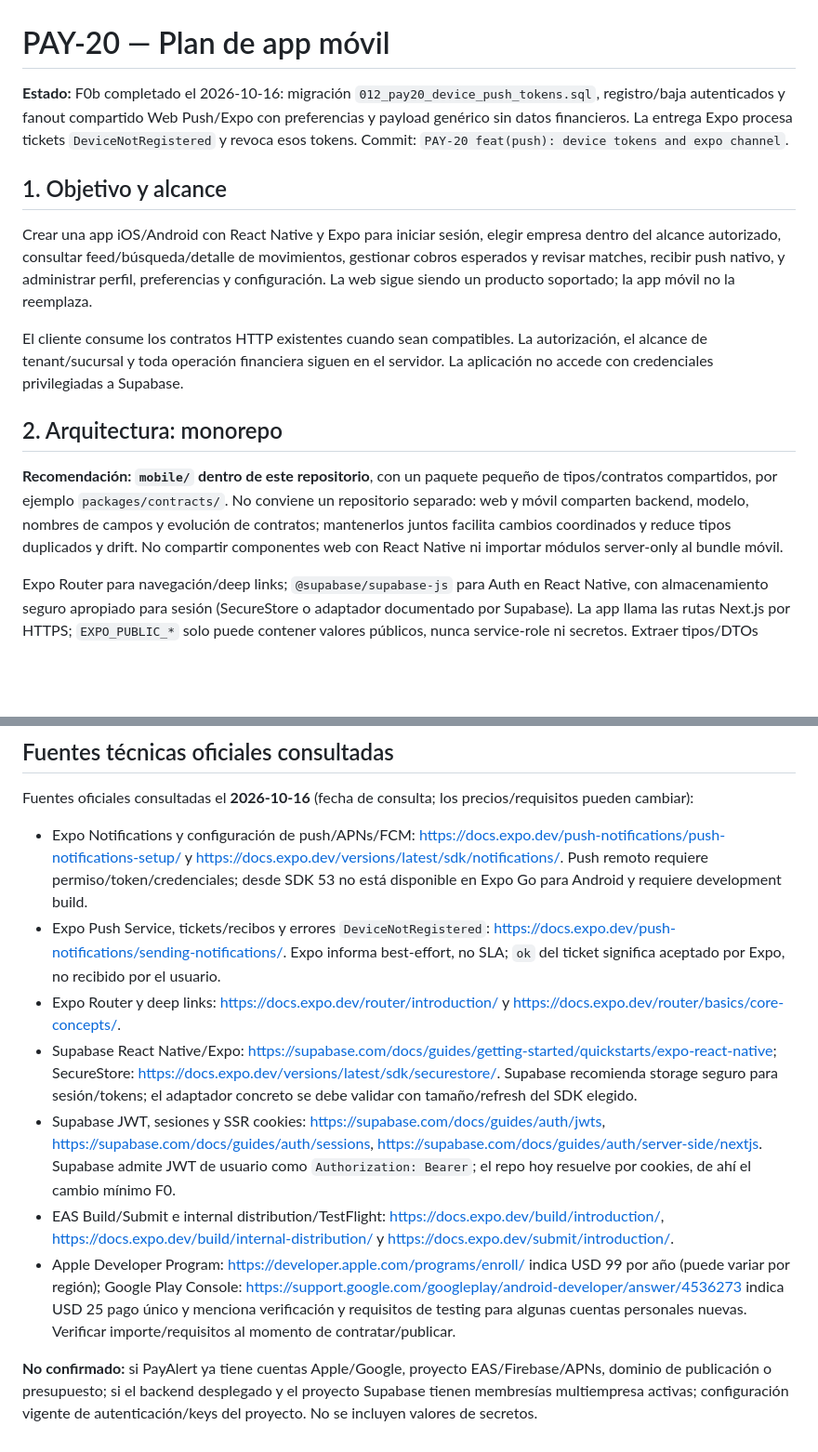
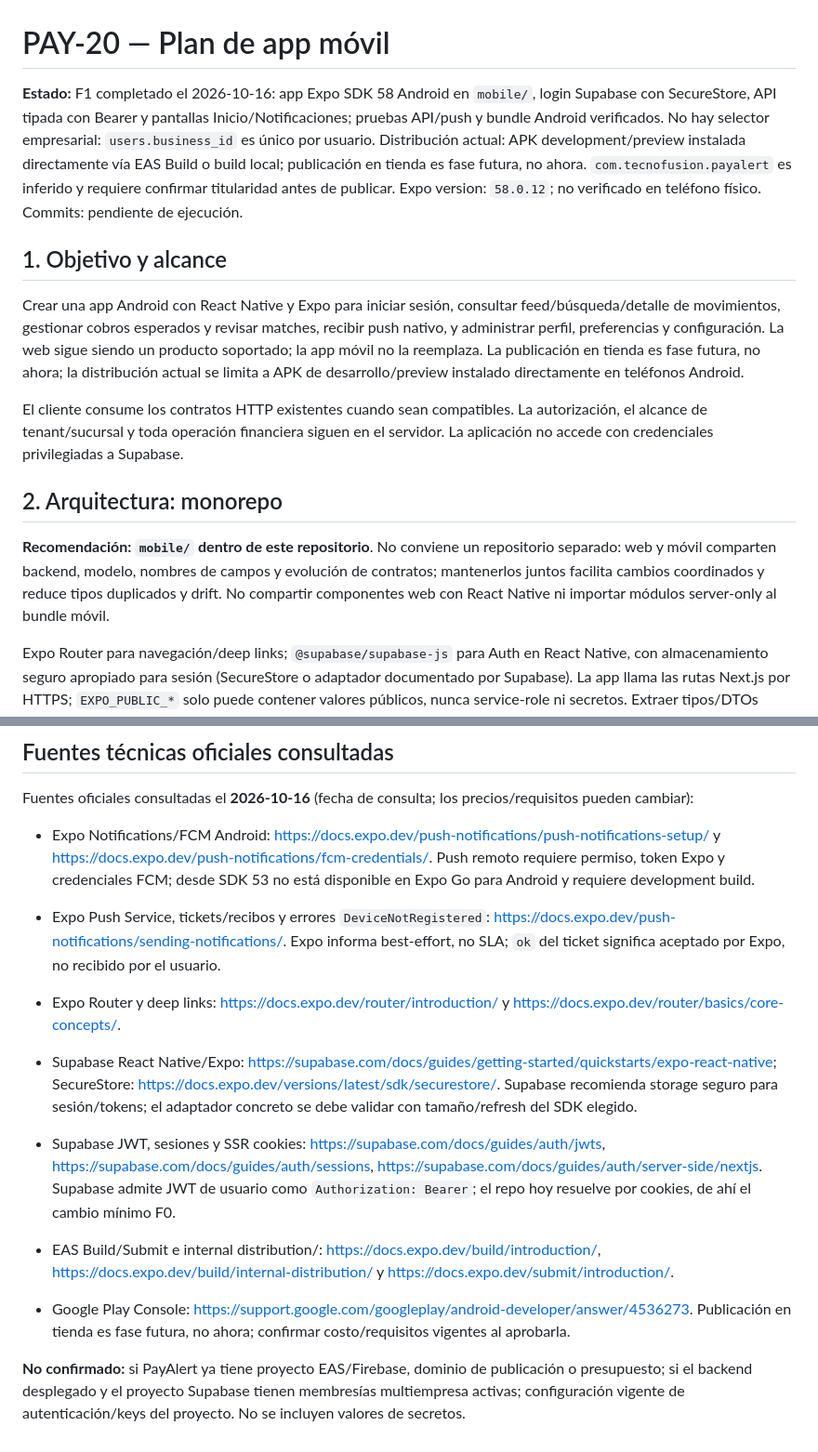
Before and after one commit to jonatha1992/payalert, a Markdown page: docs/mobile/PLAN_APP_MOVIL.md, 2 parts joined by grey strips. Shown at 93% size. Rendered like a GitHub page; blank space fills up the shorter version.

```diff
--- a/docs/mobile/PLAN_APP_MOVIL.md
+++ b/docs/mobile/PLAN_APP_MOVIL.md
@@ -1,17 +1,17 @@
 # PAY-20 — Plan de app móvil
 
-**Estado:** F0b completado el 2026-10-16: migración `012_pay20_device_push_tokens.sql`, registro/baja autenticados y fanout compartido Web Push/Expo con preferencias y payload genérico sin datos financieros. La entrega Expo procesa tickets `DeviceNotRegistered` y revoca esos tokens. Commit: `PAY-20 feat(push): device tokens and expo channel`.
+**Estado:** F1 completado el 2026-10-16: app Expo SDK 58 Android en `mobile/`, login Supabase con SecureStore, API tipada con Bearer y pantallas Inicio/Notificaciones; pruebas API/push y bundle Android verificados. No hay selector empresarial: `users.business_id` es único por usuario. Distribución actual: APK development/preview instalada directamente vía EAS Build o build local; publicación en tienda es fase futura, no ahora. `com.tecnofusion.payalert` es inferido y requiere confirmar titularidad antes de publicar. Expo version: `58.0.12`; no verificado en teléfono físico. Commits: pendiente de ejecución.
 
 
 ## 1. Objetivo y alcance
 
-Crear una app iOS/Android con React Native y Expo para iniciar sesión, elegir empresa dentro del alcance autorizado, consultar feed/búsqueda/detalle de movimientos, gestionar cobros esperados y revisar matches, recibir push nativo, y administrar perfil, preferencias y configuración. La web sigue siendo un producto soportado; la app móvil no la reemplaza.
+Crear una app Android con React Native y Expo para iniciar sesión, consultar feed/búsqueda/detalle de movimientos, gestionar cobros esperados y revisar matches, recibir push nativo, y administrar perfil, preferencias y configuración. La web sigue siendo un producto soportado; la app móvil no la reemplaza. La publicación en tienda es fase futura, no ahora; la distribución actual se limita a APK de desarrollo/preview instalado directamente en teléfonos Android.
 
 El cliente consume los contratos HTTP existentes cuando sean compatibles. La autorización, el alcance de tenant/sucursal y toda operación financiera siguen en el servidor. La aplicación no accede con credenciales privilegiadas a Supabase.
 
 ## 2. Arquitectura: monorepo
 
-**Recomendación: `mobile/` dentro de este repositorio**, con un paquete pequeño de tipos/contratos compartidos, por ejemplo `packages/contracts/`. No conviene un repositorio separado: web y móvil comparten backend, modelo, nombres de campos y evolución de contratos; mantenerlos juntos facilita cambios coordinados y reduce tipos duplicados y drift. No compartir componentes web con React Native ni importar módulos server-only al bundle móvil.
+**Recomendación: `mobile/` dentro de este repositorio**. No conviene un repositorio separado: web y móvil comparten backend, modelo, nombres de campos y evolución de contratos; mantenerlos juntos facilita cambios coordinados y reduce tipos duplicados y drift. No compartir componentes web con React Native ni importar módulos server-only al bundle móvil.
 
 Expo Router para navegación/deep links; `@supabase/supabase-js` para Auth en React Native, con almacenamiento seguro apropiado para sesión (SecureStore o adaptador documentado por Supabase). La app llama las rutas Next.js por HTTPS; `EXPO_PUBLIC_*` solo puede contener valores públicos, nunca service-role ni secretos. Extraer tipos/DTOs puros y validadores de contratos —no la implementación Next, DB ni dominio de pagos— al paquete compartido. Evolucionar rutas con compatibilidad y pruebas de contrato.
 
@@ -78,12 +78,13 @@ Estimación relativa: **S** acotado; **M** varias capas; **L** integración/migr
 
 Fuentes oficiales consultadas el **2026-10-16** (fecha de consulta; los precios/requisitos pueden cambiar):
 
-- Expo Notifications y configuración de push/APNs/FCM: <https://docs.expo.dev/push-notifications/push-notifications-setup/> y <https://docs.expo.dev/versions/latest/sdk/notifications/>. Push remoto requiere permiso/token/credenciales; desde SDK 53 no está disponible en Expo Go para Android y requiere development build.
+- Expo Notifications/FCM Android: <https://docs.expo.dev/push-notifications/push-notifications-setup/> y <https://docs.expo.dev/push-notifications/fcm-credentials/>. Push remoto requiere permiso, token Expo y credenciales FCM; desde SDK 53 no está disponible en Expo Go para Android y requiere development build.
+
 - Expo Push Service, tickets/recibos y errores `DeviceNotRegistered`: <https://docs.expo.dev/push-notifications/sending-notifications/>. Expo informa best-effort, no SLA; `ok` del ticket significa aceptado por Expo, no recibido por el usuario.
 - Expo Router y deep links: <https://docs.expo.dev/router/introduction/> y <https://docs.expo.dev/router/basics/core-concepts/>.
 - Supabase React Native/Expo: <https://supabase.com/docs/guides/getting-started/quickstarts/expo-react-native>; SecureStore: <https://docs.expo.dev/versions/latest/sdk/securestore/>. Supabase recomienda storage seguro para sesión/tokens; el adaptador concreto se debe validar con tamaño/refresh del SDK elegido.
 - Supabase JWT, sesiones y SSR cookies: <https://supabase.com/docs/guides/auth/jwts>, <https://supabase.com/docs/guides/auth/sessions>, <https://supabase.com/docs/guides/auth/server-side/nextjs>. Supabase admite JWT de usuario como `Authorization: Bearer`; el repo hoy resuelve por cookies, de ahí el cambio mínimo F0.
-- EAS Build/Submit e internal distribution/TestFlight: <https://docs.expo.dev/build/introduction/>, <https://docs.expo.dev/build/internal-distribution/> y <https://docs.expo.dev/submit/introduction/>.
-- Apple Developer Program: <https://developer.apple.com/programs/enroll/> indica USD 99 por año (puede variar por región); Google Play Console: <https://support.google.com/googleplay/android-developer/answer/4536273> indica USD 25 pago único y menciona verificación y requisitos de testing para algunas cuentas personales nuevas. Verificar importe/requisitos al momento de contratar/publicar.
+- EAS Build/Submit e internal distribution/: <https://docs.expo.dev/build/introduction/>, <https://docs.expo.dev/build/internal-distribution/> y <https://docs.expo.dev/submit/introduction/>.
+- Google Play Console: <https://support.google.com/googleplay/android-developer/answer/4536273>. Publicación en tienda es fase futura, no ahora; confirmar costo/requisitos vigentes al aprobarla.
 
-**No confirmado:** si PayAlert ya tiene cuentas Apple/Google, proyecto EAS/Firebase/APNs, dominio de publicación o presupuesto; si el backend desplegado y el proyecto Supabase tienen membresías multiempresa activas; configuración vigente de autenticación/keys del proyecto. No se incluyen valores de secretos.
+**No confirmado:** si PayAlert ya tiene proyecto EAS/Firebase, dominio de publicación o presupuesto; si el backend desplegado y el proyecto Supabase tienen membresías multiempresa activas; configuración vigente de autenticación/keys del proyecto. No se incluyen valores de secretos.
```
Also changed, not shown: other parts of docs/mobile/PLAN_APP_MOVIL.md (+11 -11 lines).
